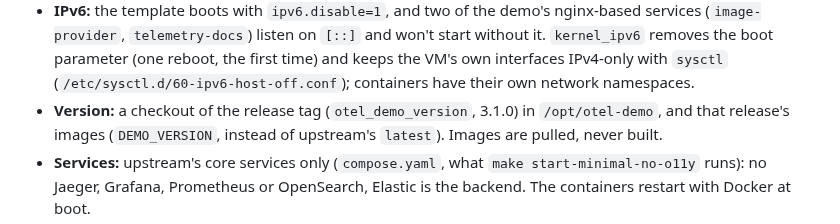
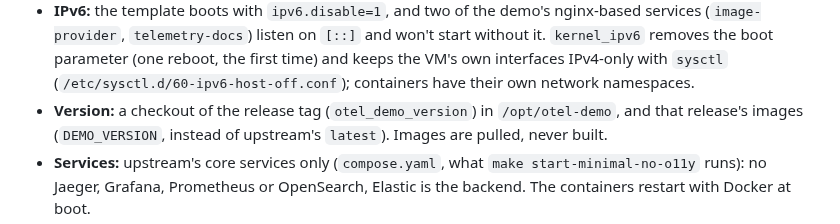
Before and after one commit to BCochofelHomelab/homelab-proxmox-workloads, a Markdown page: docs/ANSIBLE.md, the part around the change. GitHub-like rendering.

```diff
--- a/docs/ANSIBLE.md
+++ b/docs/ANSIBLE.md
@@ -271,7 +271,7 @@ APM UI.
   parameter (one reboot, the first time) and keeps the VM's own interfaces
   IPv4-only with `sysctl` (`/etc/sysctl.d/60-ipv6-host-off.conf`);
   containers have their own network namespaces.
-- **Version:** a checkout of the release tag (`otel_demo_version`, 3.1.0)
+- **Version:** a checkout of the release tag (`otel_demo_version`)
   in `/opt/otel-demo`, and that release's images (`DEMO_VERSION`, instead
   of upstream's `latest`). Images are pulled, never built.
 - **Services:** upstream's core services only (`compose.yaml`, what `make
```
Also changed, not shown: README.md (+4 -2 lines), docs/TERRAFORM.md (+7 -5 lines), docs/diagrams/architecture.png, 2 other files.
